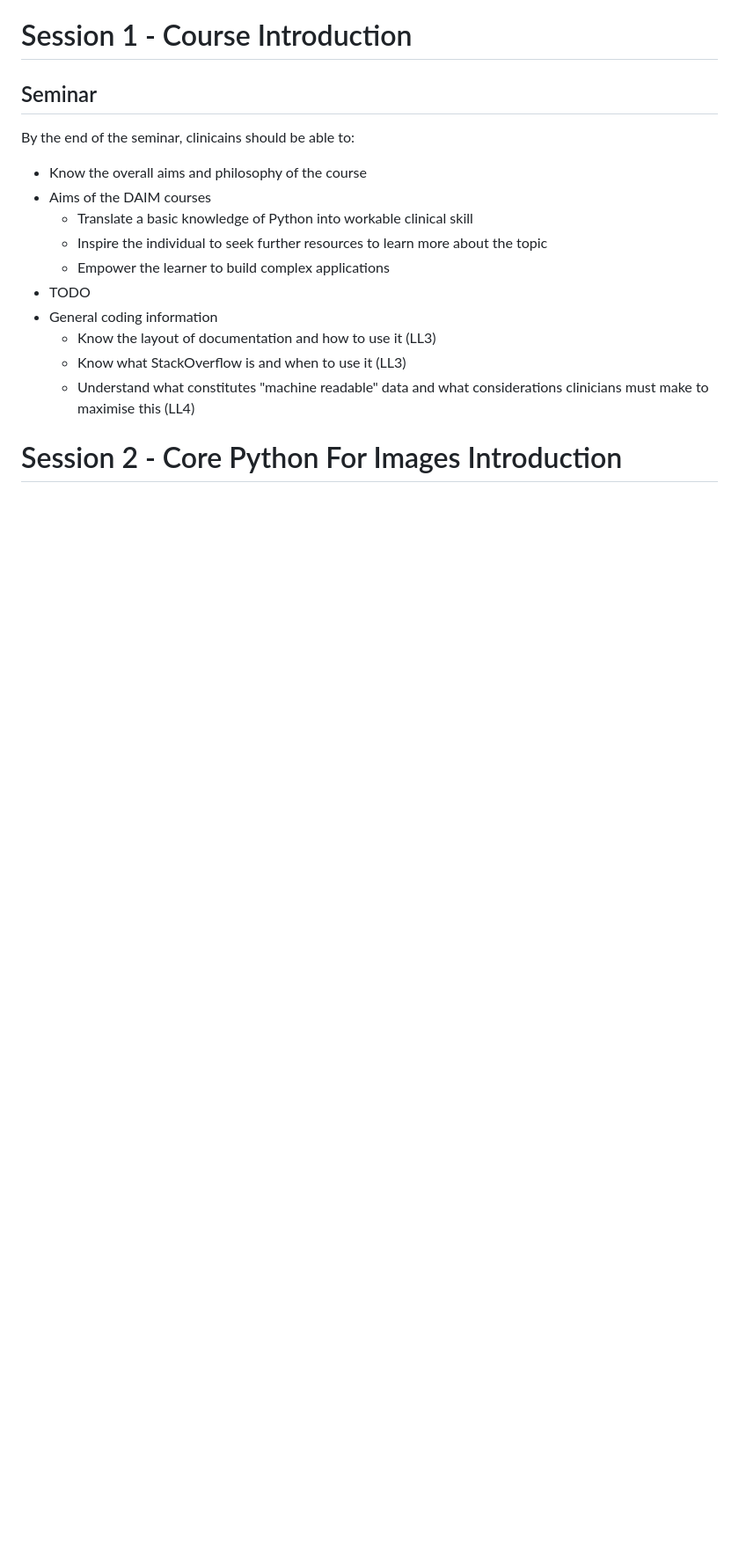
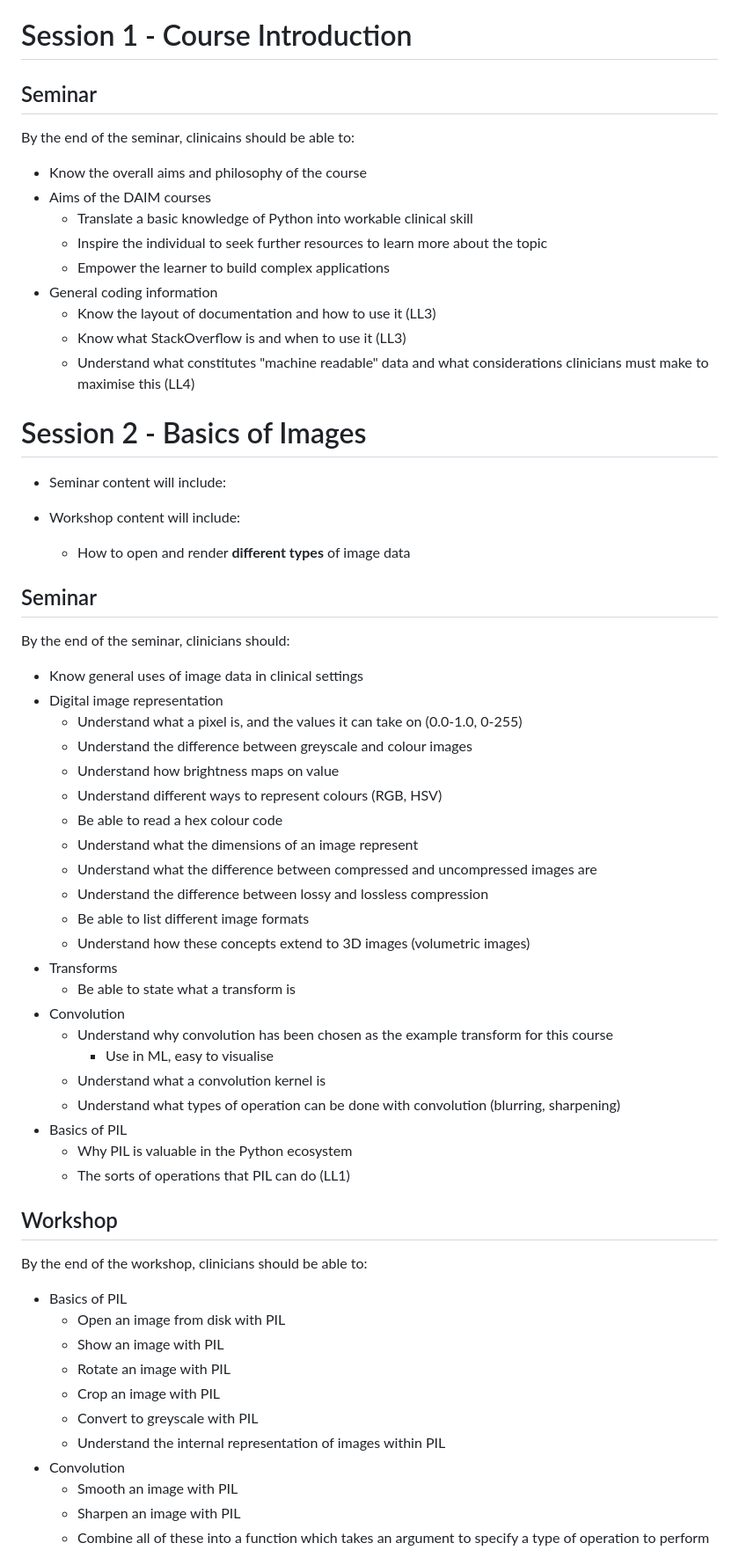
Before and after one commit to letsdodigital/coding-hands-on, a Markdown page: dair/curriculum_imaging.md, the part around the change printed below. Shown: that part at 88% size. Rendered like a GitHub page; blank space fills up the shorter version.

Commit message:
Restructured modules to add introductory image module

```diff
--- a/dair/curriculum_imaging.md
+++ b/dair/curriculum_imaging.md
@@ -37,10 +37,58 @@ By the end of the seminar, clinicains should be able to:
   - Translate a basic knowledge of Python into workable clinical skill
   - Inspire the individual to seek further resources to learn more about the topic
   - Empower the learner to build complex applications
-- TODO
 - General coding information
   - Know the layout of documentation and how to use it (LL3)
   - Know what StackOverflow is and when to use it (LL3)
   - Understand what constitutes "machine readable" data and what considerations clinicians must make to maximise this (LL4)
 
-# Session 2 - Core Python For Images Introduction
+# Session 2 - Basics of Images
+
+* Seminar content will include:
+
+* Workshop content will include:
+  * How to open and render **different types** of image data
+
+## Seminar
+
+By the end of the seminar, clinicians should:
+
+- Know general uses of image data in clinical settings
+- Digital image representation
+  - Understand what a pixel is, and the values it can take on (0.0-1.0, 0-255)
+  - Understand the difference between greyscale and colour images
+  - Understand how brightness maps on value
+  - Understand different ways to represent colours (RGB, HSV)
+  - Be able to read a hex colour code
+  - Understand what the dimensions of an image represent
+  - Understand what the difference between compressed and uncompressed images are
+  - Understand the difference between lossy and lossless compression
+  - Be able to list different image formats
+  - Understand how these concepts extend to 3D images (volumetric images)
+- Transforms
+  - Be able to state what a transform is
+- Convolution
+  - Understand why convolution has been chosen as the example transform for this course
+    - Use in ML, easy to visualise
+  - Understand what a convolution kernel is
+  - Understand what types of operation can be done with convolution (blurring, sharpening)
+- Basics of PIL
+  - Why PIL is valuable in the Python ecosystem
+  - The sorts of operations that PIL can do (LL1)
+
+## Workshop
+
+By the end of the workshop, clinicians should be able to:
+
+- Basics of PIL
+  - Open an image from disk with PIL
+  - Show an image with PIL
+  - Rotate an image with PIL
+  - Crop an image with PIL
+  - Convert to greyscale with PIL
+  - Understand the internal representation of images within PIL
+- Convolution
+  - Smooth an image with PIL
+  - Sharpen an image with PIL
+  - Combine all of these into a function which takes an argument to specify a type of operation to perform
+
```
Also changed, not shown: other parts of dair/curriculum_imaging.md (+8 -0 lines).
